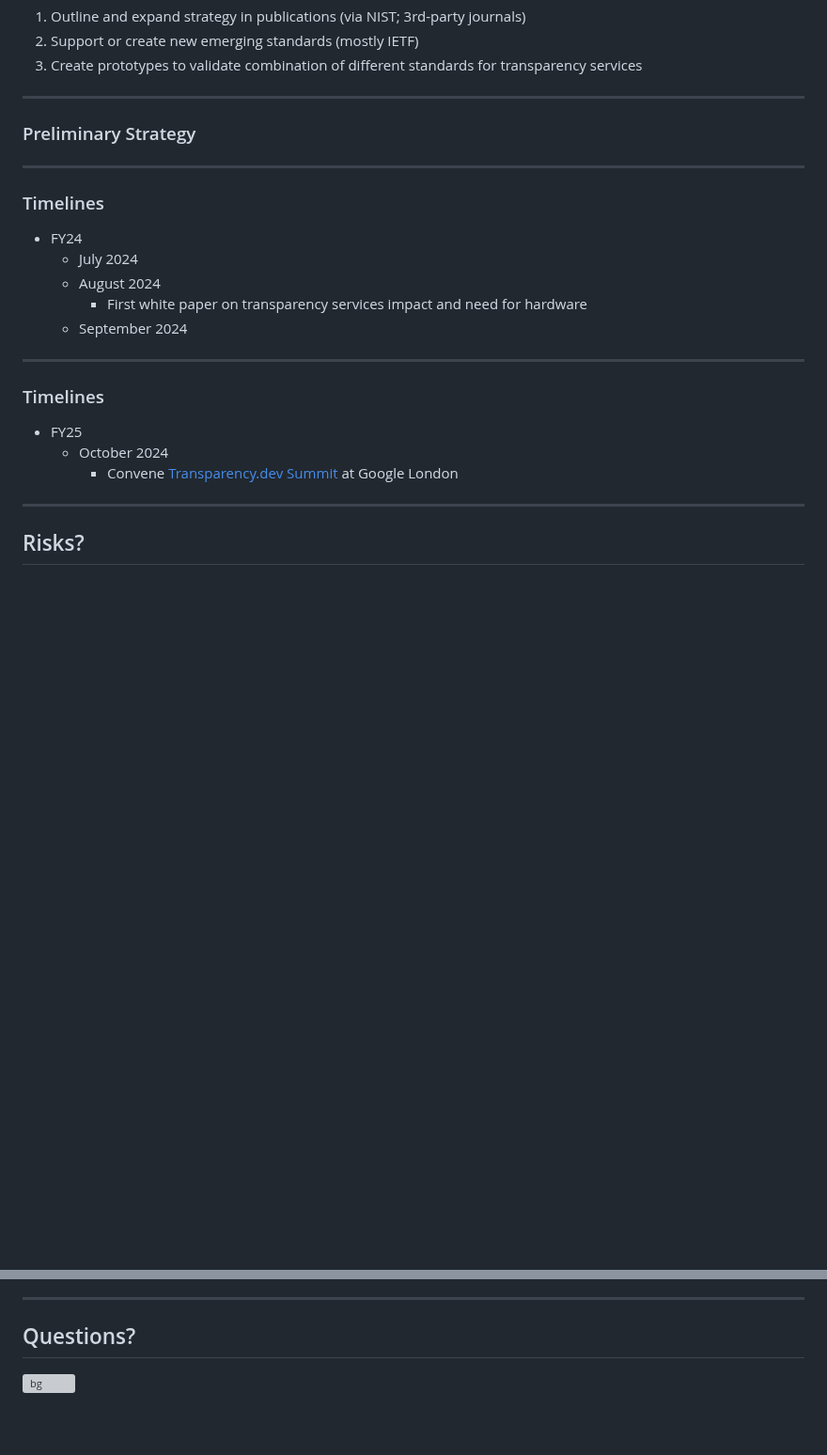
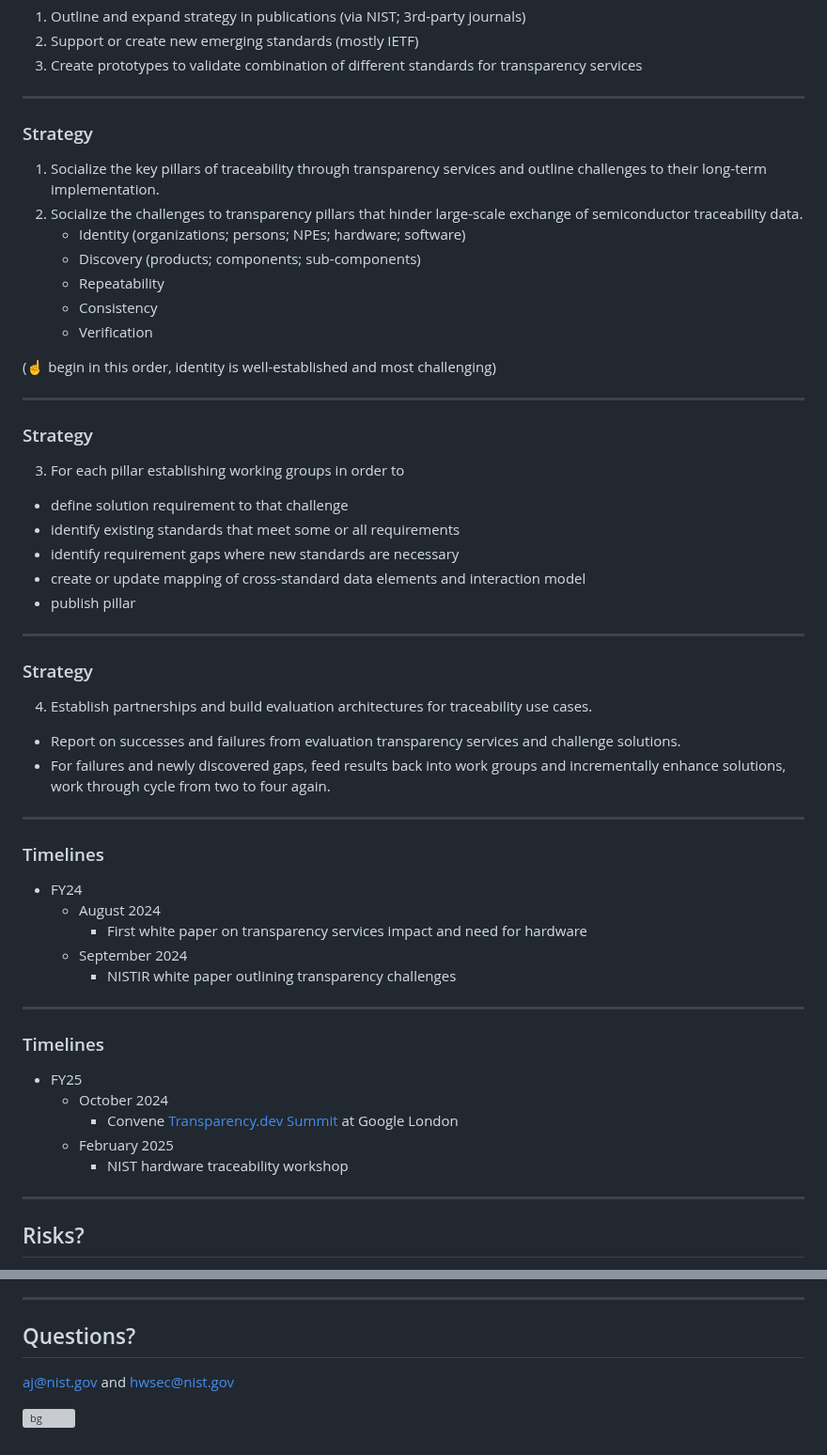
Before and after one commit to aj-stein-nist/okrs, a Markdown page: presentation.md, 2 parts joined by grey strips. Shown at 94% size. Rendered like a GitHub page; blank space fills up the shorter version; grey boxes are pictures that could not be loaded.

Commit message:
Finalize high-level strategy and touch up timeline

```diff
--- a/presentation.md
+++ b/presentation.md
@@ -218,17 +218,46 @@ Fabs → integrators → corporations (product and consume) → pure consumers
 
 ---
 
-### Preliminary Strategy
+### Strategy
+
+1. Socialize the key pillars of traceability through transparency services and outline challenges to their long-term implementation.
+2. Socialize the challenges to transparency pillars that hinder large-scale exchange of semiconductor traceability data.
+    - Identity (organizations; persons; NPEs; hardware; software)
+    - Discovery (products; components; sub-components)
+    - Repeatability
+    - Consistency
+    - Verification
+
+(:point_up: begin in this order, identity is well-established and most challenging)
+
+---
+
+### Strategy
+
+3. For each pillar establishing working groups in order to
+- define solution requirement to that challenge
+- identify existing standards that meet some or all requirements
+- identify requirement gaps where new standards are necessary
+- create or update mapping of cross-standard data elements and interaction model
+- publish pillar
+
+---
+
+### Strategy
+
+4. Establish partnerships and build evaluation architectures for traceability use cases.
+- Report on successes and failures from evaluation transparency services and challenge solutions.
+- For failures and newly discovered gaps, feed results back into work groups and incrementally enhance solutions, work through cycle from two to four again.
 
 ---
 
 ### Timelines
 
 - FY24
-    - July 2024
     - August 2024
         - First white paper on transparency services impact and need for hardware
     - September 2024
+        - NISTIR white paper outlining transparency challenges
 
 ---
 
@@ -237,6 +266,8 @@ Fabs → integrators → corporations (product and consume) → pure consumers
 - FY25
     - October 2024
         - Convene [Transparency.dev Summit](https://transparency.dev/summit) at Google London
+    - February 2025
+        - NIST hardware traceability workshop
 
 ---
 
@@ -262,4 +293,6 @@ Fabs → integrators → corporations (product and consume) → pure consumers
 
 ## Questions?
 
+[aj@nist.gov](mailto:aj@nist.gov) and [hwsec@nist.gov](mailto:hwsec@nist.gov)
+
 ![bg](https://raw.githubusercontent.com/aj-stein-nist/okrs/6dd9375c3274508fa2482317350f597dc03d5f16/bg_semi_flag.png)
```
